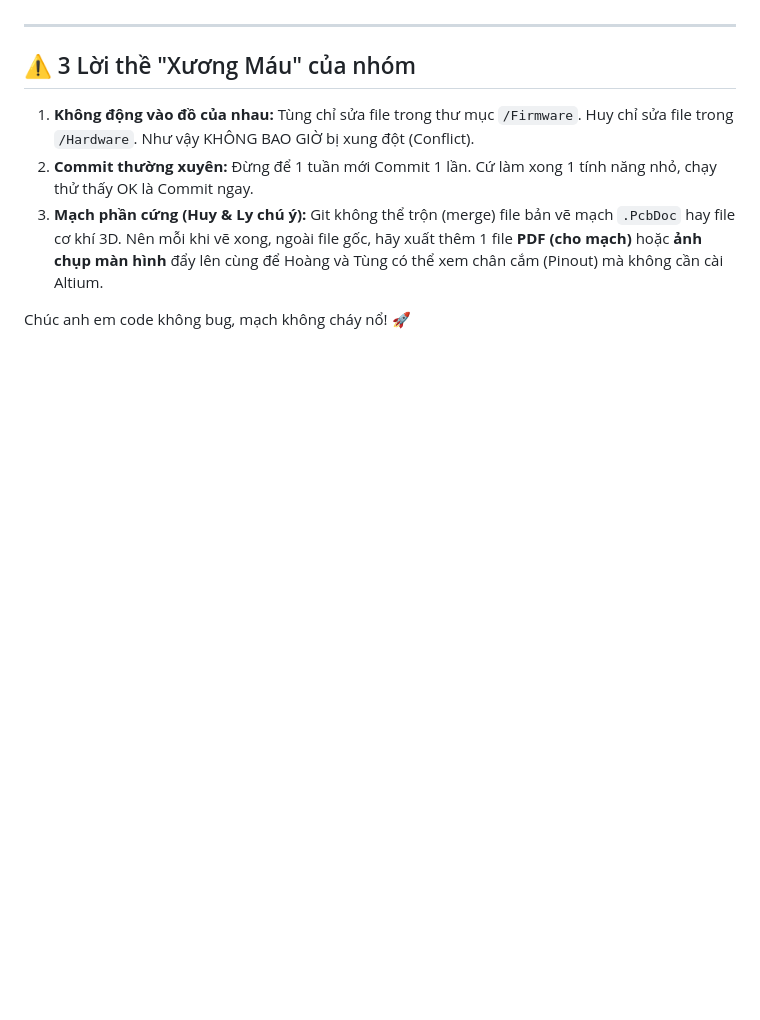
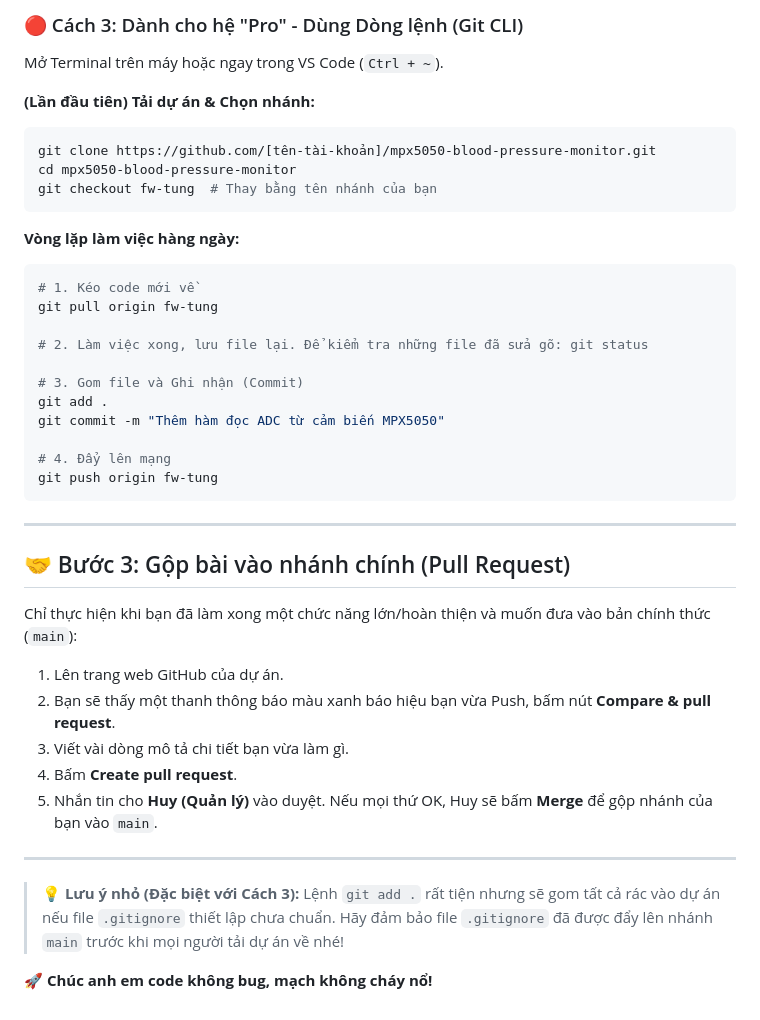
Before and after one commit to phantranthehuy/mpx5050-blood-pressure-monitor, a Markdown page: CONTRIBUTING.md, the part around one of its changes. GitHub-like rendering; blank space fills up the shorter version.

````diff
--- a/CONTRIBUTING.md
+++ b/CONTRIBUTING.md
@@ -60,9 +60,41 @@ Khi bạn thấy tính năng mình làm trên nhánh cá nhân đã hoàn hảo
+### 🔴 Cách 3: Dành cho hệ "Pro" - Dùng Dòng lệnh (Git CLI)
+Mở Terminal trên máy hoặc ngay trong VS Code (`Ctrl + ~`).
+
+**(Lần đầu tiên) Tải dự án & Chọn nhánh:**
+```bash
+git clone https://github.com/[tên-tài-khoản]/mpx5050-blood-pressure-monitor.git
+cd mpx5050-blood-pressure-monitor
+git checkout fw-tung  # Thay bằng tên nhánh của bạn
+```
+
+**Vòng lặp làm việc hàng ngày:**
+```bash
+# 1. Kéo code mới về
+git pull origin fw-tung
+
+# 2. Làm việc xong, lưu file lại. Để kiểm tra những file đã sửa gõ: git status
+
+# 3. Gom file và Ghi nhận (Commit)
+git add .
+git commit -m "Thêm hàm đọc ADC từ cảm biến MPX5050"
+
+# 4. Đẩy lên mạng
+git push origin fw-tung
+```
 
 ---
 
-## ⚠️ 3 Lời thề "Xương Máu" của nhóm
-1. **Không động vào đồ của nhau:** Tùng chỉ sửa file trong thư mục `/Firmware`. Huy chỉ sửa file trong `/Hardware`. Như vậy KHÔNG BAO GIỜ bị xung đột (Conflict).
-2. **Commit thường xuyên:** Đừng để 1 tuần mới Commit 1 lần. Cứ làm xong 1 tính năng nhỏ, chạy thử thấy OK là Commit ngay.
-3. **Mạch phần cứng (Huy & Ly chú ý):** Git không thể trộn (merge) file bản vẽ mạch `.PcbDoc` hay file cơ khí 3D. Nên mỗi khi vẽ xong, ngoài file gốc, hãy xuất thêm 1 file **PDF (cho mạch)** hoặc **ảnh chụp màn hình** đẩy lên cùng để Hoàng và Tùng có thể xem chân cắm (Pinout) mà không cần cài Altium.
+## 🤝 Bước 3: Gộp bài vào nhánh chính (Pull Request)
+Chỉ thực hiện khi bạn đã làm xong một chức năng lớn/hoàn thiện và muốn đưa vào bản chính thức (`main`):
 
-Chúc anh em code không bug, mạch không cháy nổ! 🚀
+1. Lên trang web GitHub của dự án.
+2. Bạn sẽ thấy một thanh thông báo màu xanh báo hiệu bạn vừa Push, bấm nút **Compare & pull request**.
+3. Viết vài dòng mô tả chi tiết bạn vừa làm gì.
+4. Bấm **Create pull request**.
+5. Nhắn tin cho **Huy (Quản lý)** vào duyệt. Nếu mọi thứ OK, Huy sẽ bấm **Merge** để gộp nhánh của bạn vào `main`.
+
+---
+
+> **💡 Lưu ý nhỏ (Đặc biệt với Cách 3):** Lệnh `git add .` rất tiện nhưng sẽ gom tất cả rác vào dự án nếu file `.gitignore` thiết lập chưa chuẩn. Hãy đảm bảo file `.gitignore` đã được đẩy lên nhánh `main` trước khi mọi người tải dự án về nhé!
+
+**🚀 Chúc anh em code không bug, mạch không cháy nổ!**
````
Also changed, not shown: other parts of CONTRIBUTING.md (+37 -37 lines).
